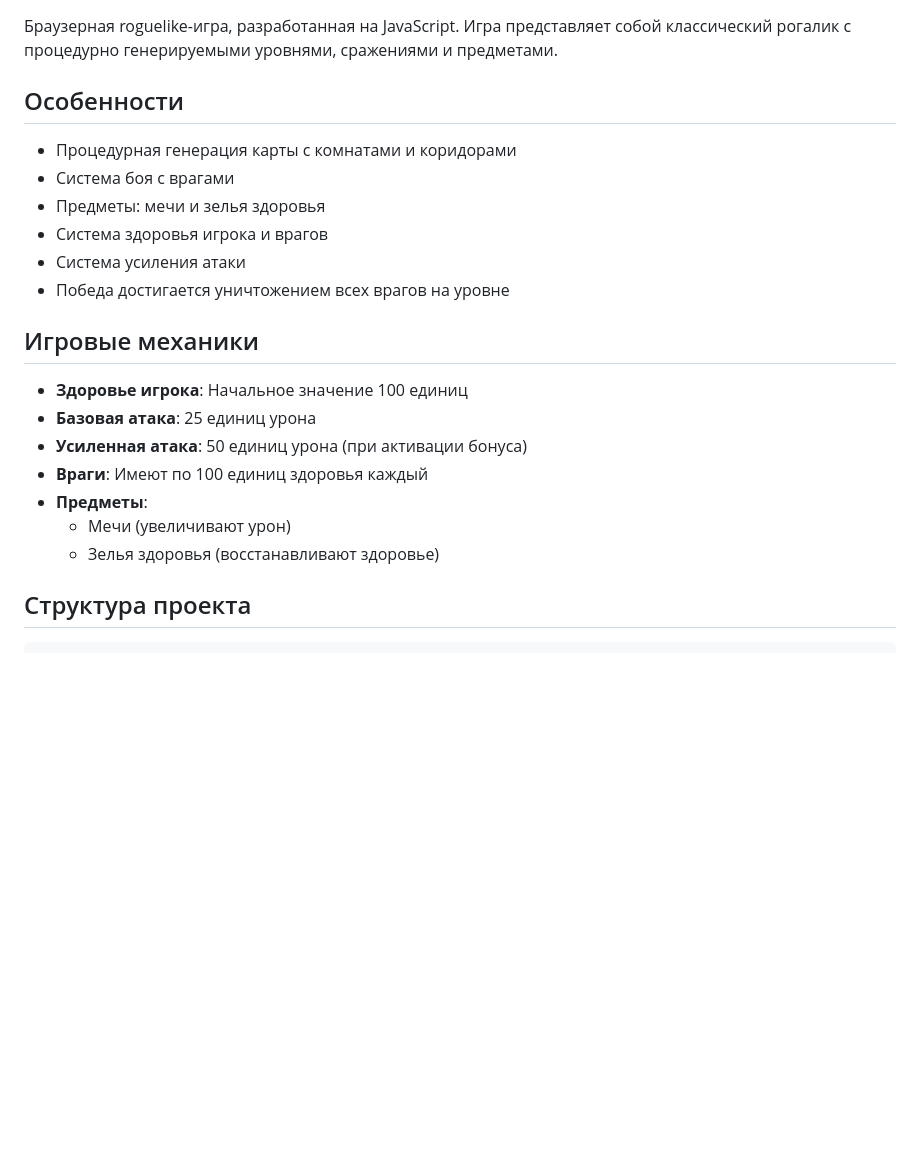
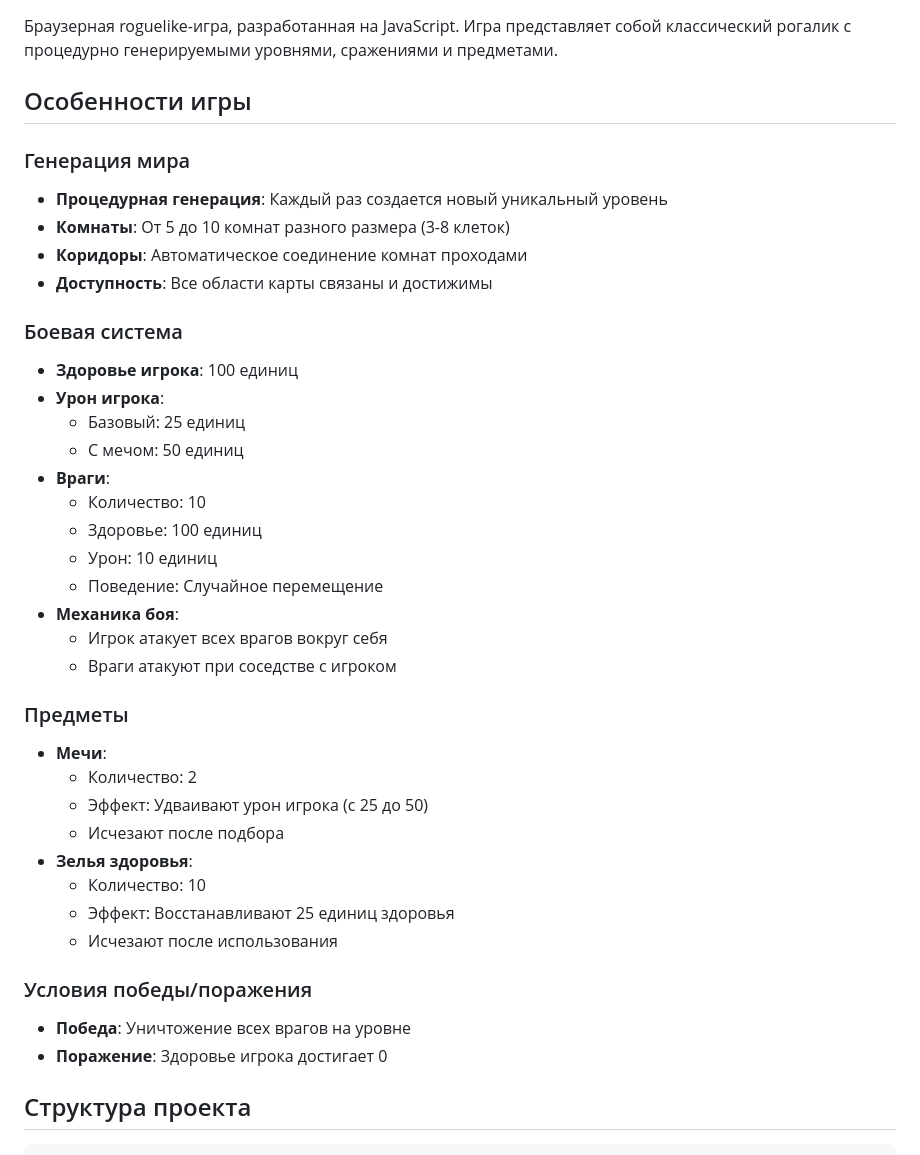
Before and after one commit to nomercyzzz/Roguelike-Game, a Markdown page: README.md, the part around one of its changes. GitHub-like rendering; blank space fills up the shorter version.

```diff
--- a/README.md
+++ b/README.md
@@ -2,24 +2,41 @@
 
 Браузерная roguelike-игра, разработанная на JavaScript. Игра представляет собой классический рогалик с процедурно генерируемыми уровнями, сражениями и предметами.
 
-## Особенности
+## Особенности игры
 
-- Процедурная генерация карты с комнатами и коридорами
-- Система боя с врагами
-- Предметы: мечи и зелья здоровья
-- Система здоровья игрока и врагов
-- Система усиления атаки
-- Победа достигается уничтожением всех врагов на уровне
+### Генерация мира
+- **Процедурная генерация**: Каждый раз создается новый уникальный уровень
+- **Комнаты**: От 5 до 10 комнат разного размера (3-8 клеток)
+- **Коридоры**: Автоматическое соединение комнат проходами
+- **Доступность**: Все области карты связаны и достижимы
 
-## Игровые механики
+### Боевая система
+- **Здоровье игрока**: 100 единиц
+- **Урон игрока**:
+  - Базовый: 25 единиц
+  - С мечом: 50 единиц
+- **Враги**:
+  - Количество: 10
+  - Здоровье: 100 единиц
+  - Урон: 10 единиц
+  - Поведение: Случайное перемещение
+- **Механика боя**:
+  - Игрок атакует всех врагов вокруг себя
+  - Враги атакуют при соседстве с игроком
 
-- **Здоровье игрока**: Начальное значение 100 единиц
-- **Базовая атака**: 25 единиц урона
-- **Усиленная атака**: 50 единиц урона (при активации бонуса)
-- **Враги**: Имеют по 100 единиц здоровья каждый
-- **Предметы**:
-  - Мечи (увеличивают урон)
-  - Зелья здоровья (восстанавливают здоровье)
+### Предметы
+- **Мечи**:
+  - Количество: 2
+  - Эффект: Удваивают урон игрока (с 25 до 50)
+  - Исчезают после подбора
+- **Зелья здоровья**:
+  - Количество: 10
+  - Эффект: Восстанавливают 25 единиц здоровья
+  - Исчезают после использования
+
+### Условия победы/поражения
+- **Победа**: Уничтожение всех врагов на уровне
+- **Поражение**: Здоровье игрока достигает 0
 
 ## Структура проекта
 
```
Also changed, not shown: other parts of README.md (+37 -6 lines).
